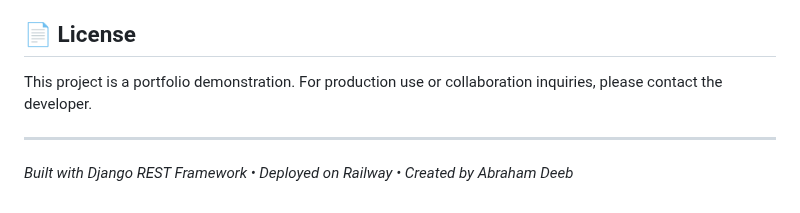
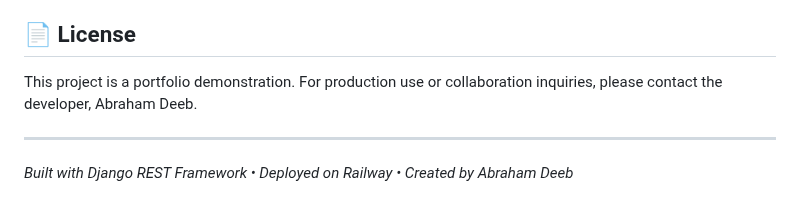
Before and after one commit to cyberdeeb/lead-validator-api, a Markdown page: README.md, the part around the change. GitHub-like rendering.

```diff
--- a/README.md
+++ b/README.md
@@ -274,7 +274,7 @@ This project demonstrates:
 
 ## 📄 License
 
-This project is a portfolio demonstration. For production use or collaboration inquiries, please contact the developer.
+This project is a portfolio demonstration. For production use or collaboration inquiries, please contact the developer, Abraham Deeb.
 
 ---
 
```
